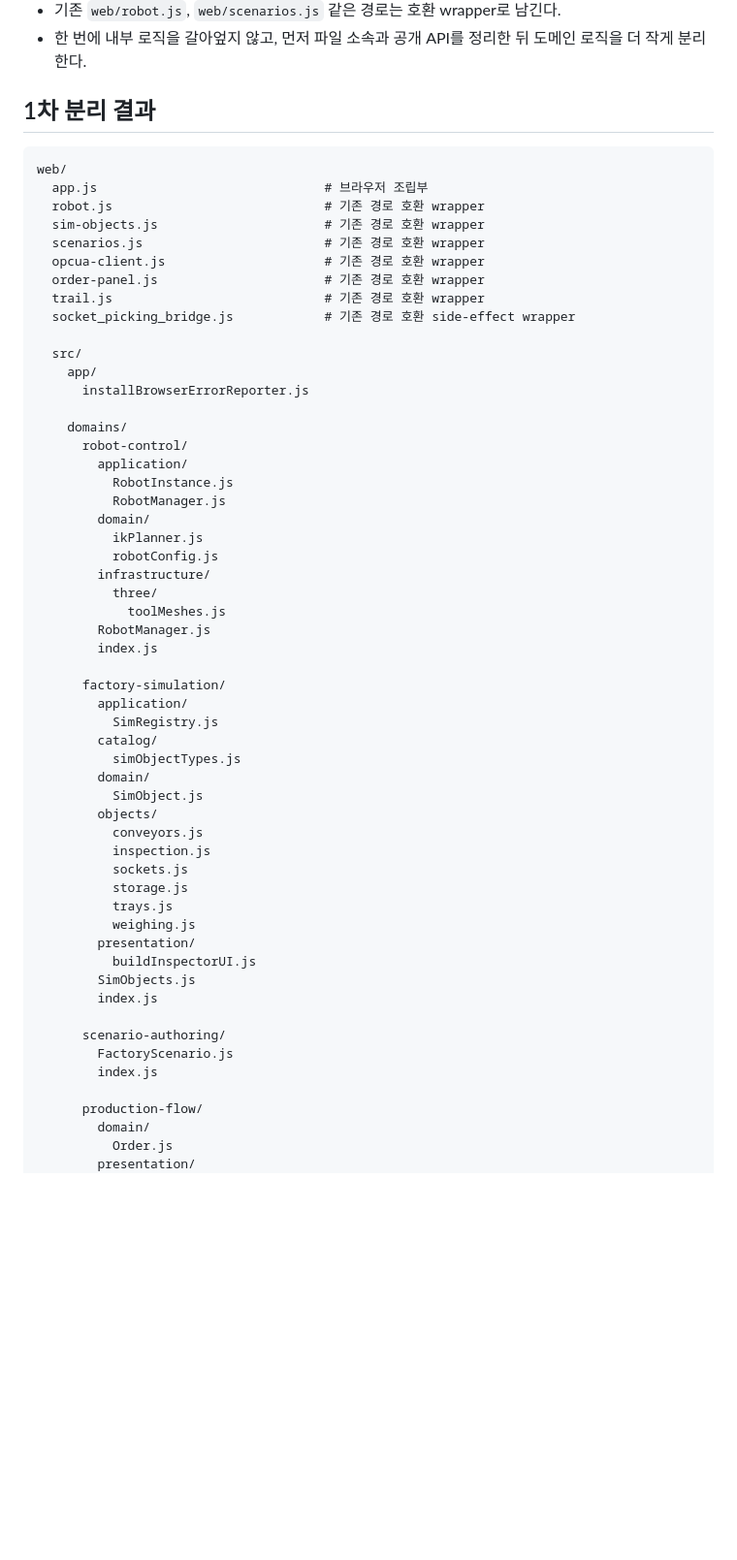
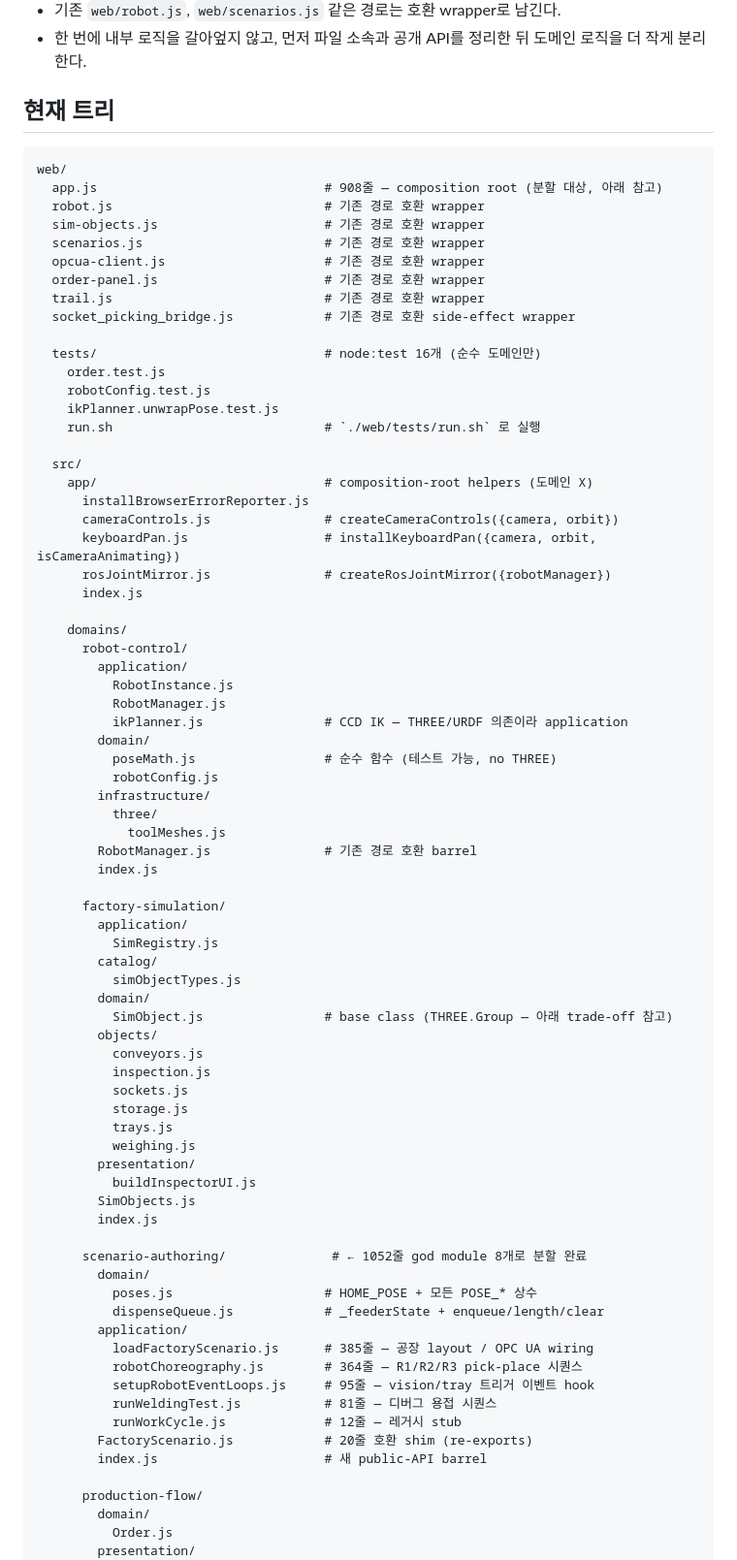
Before and after one commit to wjdtjdwo0609-cyber/DockerRos, a Markdown page: DDD_모듈화_진행상황.md, the part around one of its changes. Shown at 97% size. GitHub-like rendering; blank space fills up the shorter version.

````diff
--- a/DDD_모듈화_진행상황.md
+++ b/DDD_모듈화_진행상황.md
@@ -11,11 +11,11 @@ DockerRos 웹 시뮬레이터를 스마트 팩토리 대시보드나 다른 웹
 - 기존 `web/robot.js`, `web/scenarios.js` 같은 경로는 호환 wrapper로 남긴다.
 - 한 번에 내부 로직을 갈아엎지 않고, 먼저 파일 소속과 공개 API를 정리한 뒤 도메인 로직을 더 작게 분리한다.
 
-## 1차 분리 결과
+## 현재 트리
 
 ```txt
 web/
-  app.js                              # 브라우저 조립부
+  app.js                              # 908줄 — composition root (분할 대상, 아래 참고)
   robot.js                            # 기존 경로 호환 wrapper
   sim-objects.js                      # 기존 경로 호환 wrapper
   scenarios.js                        # 기존 경로 호환 wrapper
@@ -24,22 +24,33 @@ web/
   trail.js                            # 기존 경로 호환 wrapper
   socket_picking_bridge.js            # 기존 경로 호환 side-effect wrapper
 
+  tests/                              # node:test 16개 (순수 도메인만)
+    order.test.js
+    robotConfig.test.js
+    ikPlanner.unwrapPose.test.js
+    run.sh                            # `./web/tests/run.sh` 로 실행
+
   src/
-    app/
+    app/                              # composition-root helpers (도메인 X)
       installBrowserErrorReporter.js
+      cameraControls.js               # createCameraControls({camera, orbit})
+      keyboardPan.js                  # installKeyboardPan({camera, orbit, isCameraAnimating})
+      rosJointMirror.js               # createRosJointMirror({robotManager})
+      index.js
 
     domains/
       robot-control/
         application/
           RobotInstance.js
           RobotManager.js
+          ikPlanner.js                # CCD IK — THREE/URDF 의존이라 application
         domain/
-          ikPlanner.js
+          poseMath.js                 # 순수 함수 (테스트 가능, no THREE)
           robotConfig.js
         infrastructure/
           three/
             toolMeshes.js
-        RobotManager.js
+        RobotManager.js               # 기존 경로 호환 barrel
         index.js
 
       factory-simulation/
@@ -48,7 +59,7 @@ web/
         catalog/
           simObjectTypes.js
         domain/
-          SimObject.js
+          SimObject.js                # base class (THREE.Group — 아래 trade-off 참고)
         objects/
           conveyors.js
           inspection.js
@@ -61,9 +72,18 @@ web/
         SimObjects.js
         index.js
 
-      scenario-authoring/
-        FactoryScenario.js
-        index.js
+      scenario-authoring/              # ← 1052줄 god module 8개로 분할 완료
+        domain/
+          poses.js                    # HOME_POSE + 모든 POSE_* 상수
+          dispenseQueue.js            # _feederState + enqueue/length/clear
+        application/
+          loadFactoryScenario.js      # 385줄 — 공장 layout / OPC UA wiring
+          robotChoreography.js        # 364줄 — R1/R2/R3 pick-place 시퀀스
+          setupRobotEventLoops.js     # 95줄 — vision/tray 트리거 이벤트 hook
+          runWeldingTest.js           # 81줄 — 디버그 용접 시퀀스
+          runWorkCycle.js             # 12줄 — 레거시 stub
+        FactoryScenario.js            # 20줄 호환 shim (re-exports)
+        index.js                      # 새 public-API barrel
 
       production-flow/
         domain/
````
Also changed, not shown: other parts of DDD_모듈화_진행상황.md (+82 -26 lines).
